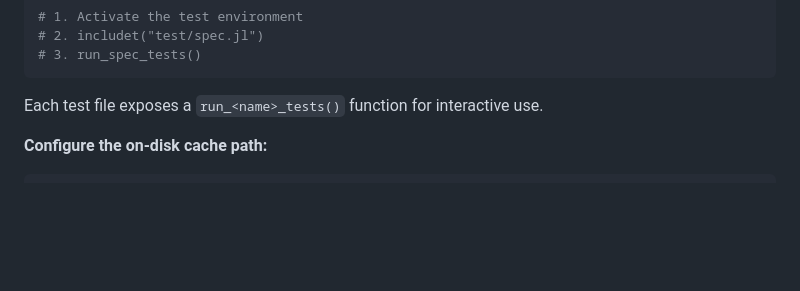
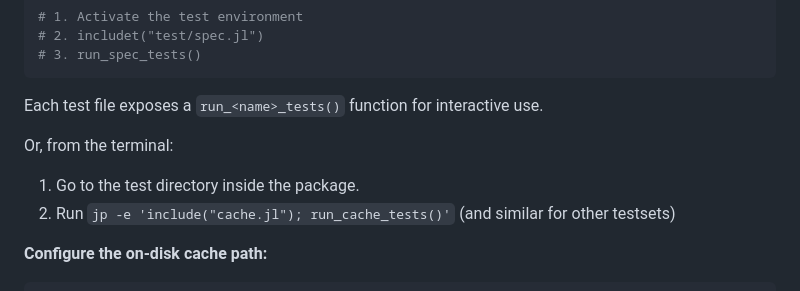
Before and after one commit to rasmushenningsson/ReproducibleJobs.jl, a Markdown page: CLAUDE.md, the part around the change. Drawn GitHub-style; blank space fills up the shorter version.

Commit message:
Imrove instructions for running specific testsets

````diff
--- a/CLAUDE.md
+++ b/CLAUDE.md
@@ -16,6 +16,11 @@ jp -e `using Pkg; Pkg.test("ReproducibleJobs")`
 # 3. run_spec_tests()
 ```
 Each test file exposes a `run_<name>_tests()` function for interactive use.
+
+Or, from the terminal:
+1. Go to the test directory inside the package.
+2. Run `jp -e 'include("cache.jl"); run_cache_tests()'`
+(and similar for other testsets)
 
 **Configure the on-disk cache path:**
 ```julia
````
